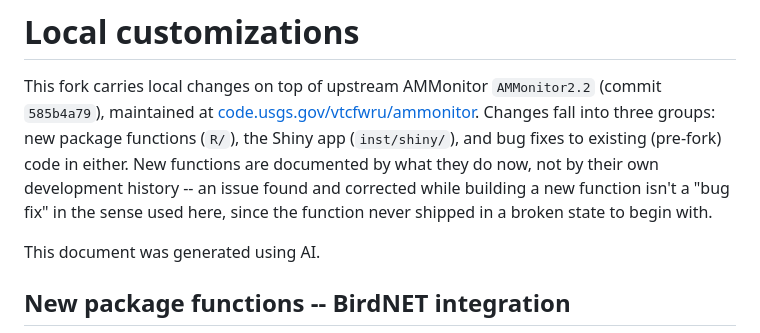
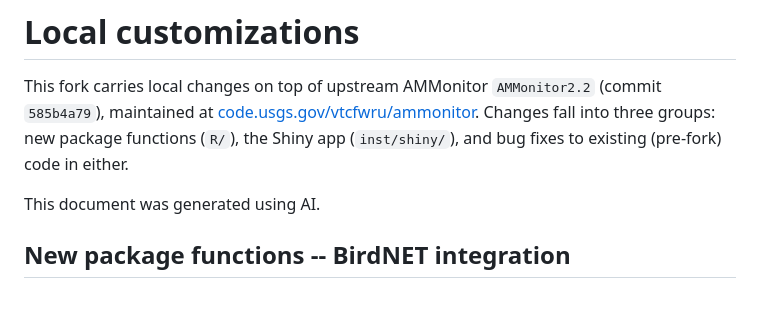
Before and after one commit to kevtolan/AMMonitor_Tolan_Version, a Markdown page: CUSTOMIZATIONS.md, the part around the change. Rendered like a GitHub page; blank space fills up the shorter version.

```diff
--- a/CUSTOMIZATIONS.md
+++ b/CUSTOMIZATIONS.md
@@ -4,11 +4,7 @@ This fork carries local changes on top of upstream AMMonitor `AMMonitor2.2`
 (commit `585b4a79`), maintained at
 [code.usgs.gov/vtcfwru/ammonitor](https://code.usgs.gov/vtcfwru/ammonitor/-/tree/master).
 Changes fall into three groups: new package functions (`R/`), the Shiny app
-(`inst/shiny/`), and bug fixes to existing (pre-fork) code in either. New
-functions are documented by what they do now, not by their own development
-history -- an issue found and corrected while building a new function isn't
-a "bug fix" in the sense used here, since the function never shipped in a
-broken state to begin with.
+(`inst/shiny/`), and bug fixes to existing (pre-fork) code in either.
 
 This document was generated using AI.
 
```
